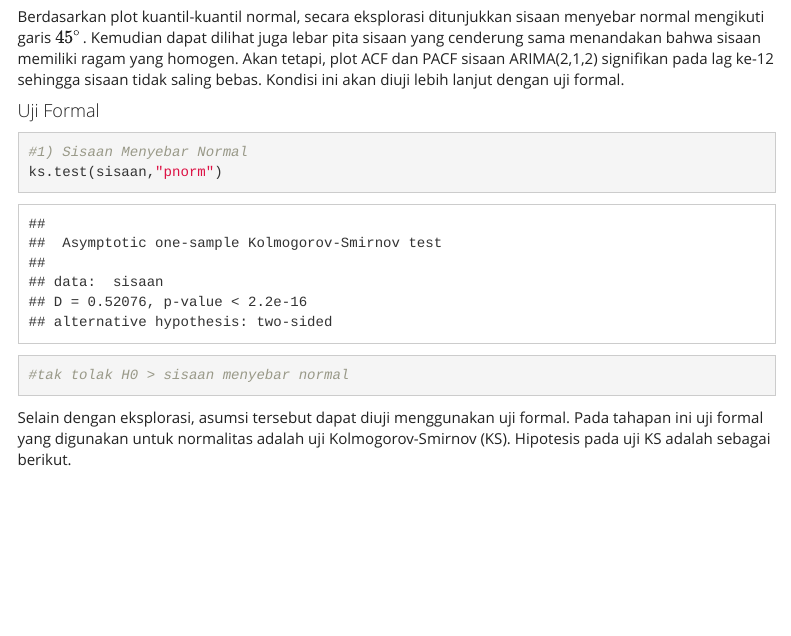
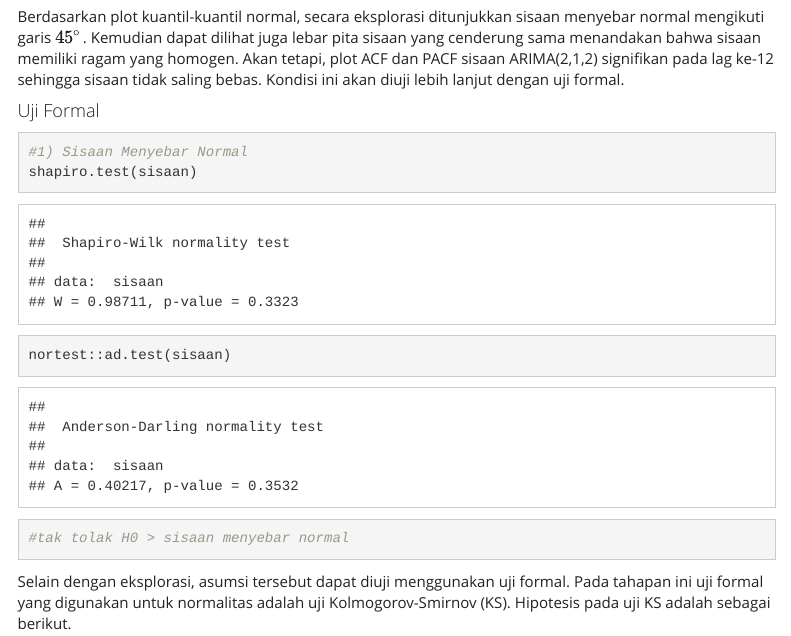
Before and after one commit to akmalbasisjkusumah/MPDW, an R Markdown document (Pertemuan 67/Tugas 67.Rmd): the page in a window 1100 px wide, from 13650 px down. Rendered offline with R 4.5, knitr and Pandoc, with nearby package versions; some code elsewhere in the file could not run offline; menus at the side of the page are left out.

Commit message:
revisi dikit

````diff
--- a/Pertemuan 67/Tugas 67.Rmd
+++ b/Pertemuan 67/Tugas 67.Rmd
@@ -205,7 +205,8 @@ Berdasarkan plot kuantil-kuantil normal, secara eksplorasi ditunjukkan sisaan me
 
 ```{r}
 #1) Sisaan Menyebar Normal
-ks.test(sisaan,"pnorm")
+shapiro.test(sisaan)
+nortest::ad.test(sisaan)
 #tak tolak H0 > sisaan menyebar normal
 ```
 
````
